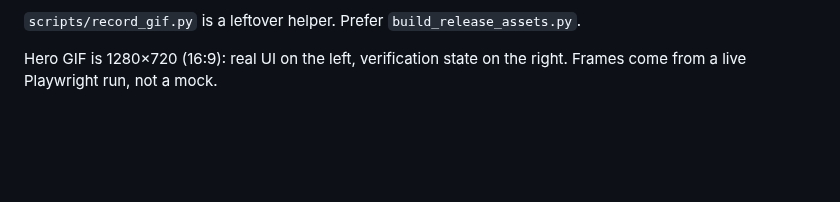
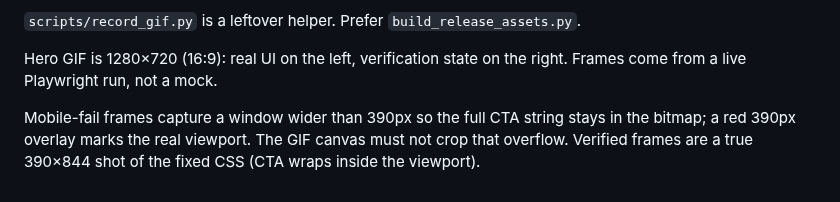
Before and after one commit to lowjieseng1810/agent-ui-loop, a Markdown page: docs/RECORDING.md, the part around the change. Drawn GitHub-style; blank space fills up the shorter version.

```diff
--- a/docs/RECORDING.md
+++ b/docs/RECORDING.md
@@ -18,3 +18,5 @@ That runs a **real** verification (broken then fixed sample app), then writes:
 `scripts/record_gif.py` is a leftover helper. Prefer `build_release_assets.py`.
 
 Hero GIF is 1280×720 (16:9): real UI on the left, verification state on the right. Frames come from a live Playwright run, not a mock.
+
+Mobile-fail frames capture a window wider than 390px so the full CTA string stays in the bitmap; a red 390px overlay marks the real viewport. The GIF canvas must not crop that overflow. Verified frames are a true 390×844 shot of the fixed CSS (CTA wraps inside the viewport).
```
Also changed, not shown: assets/README.md (+1 -1 lines), assets/hero/agent-ui-loop-demo.gif, assets/hero/agent-ui-loop-hero.png, docs/demo.gif, 1 other file.
